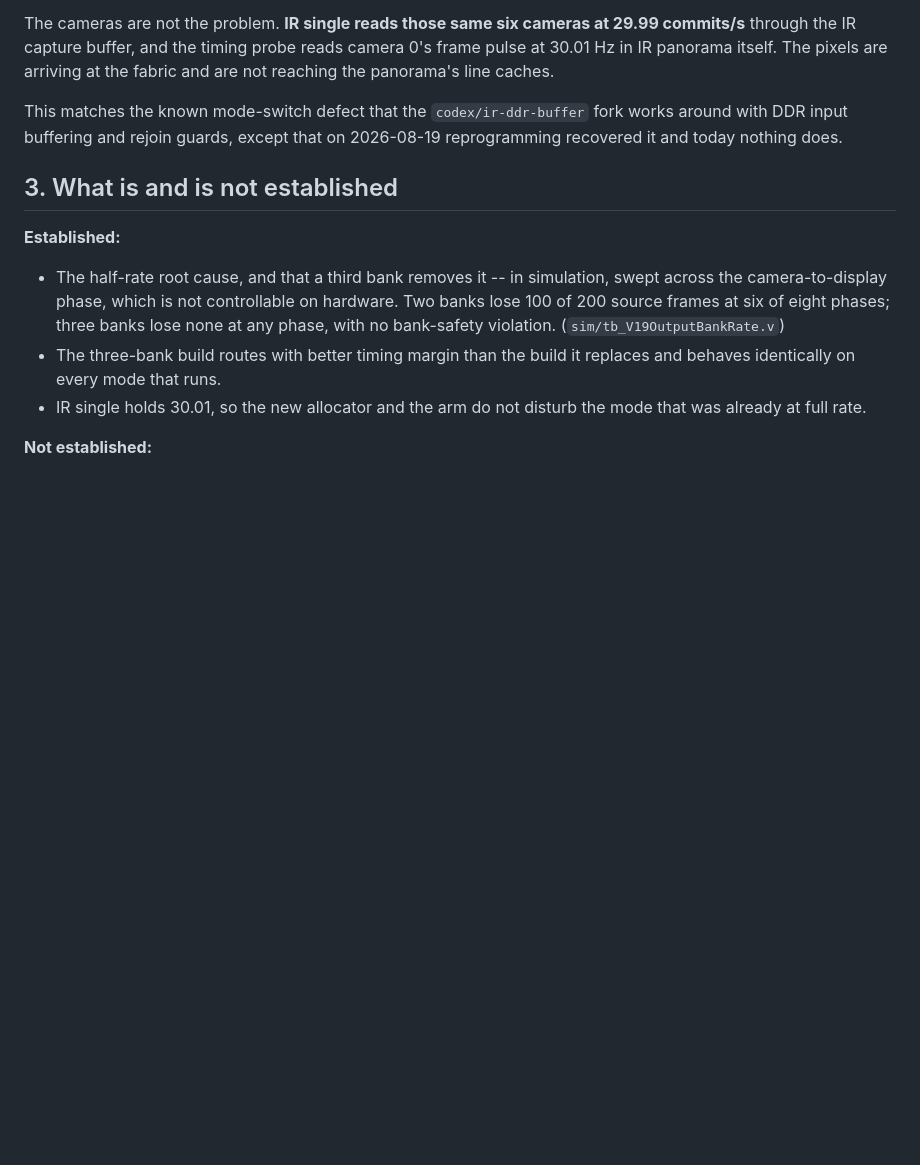
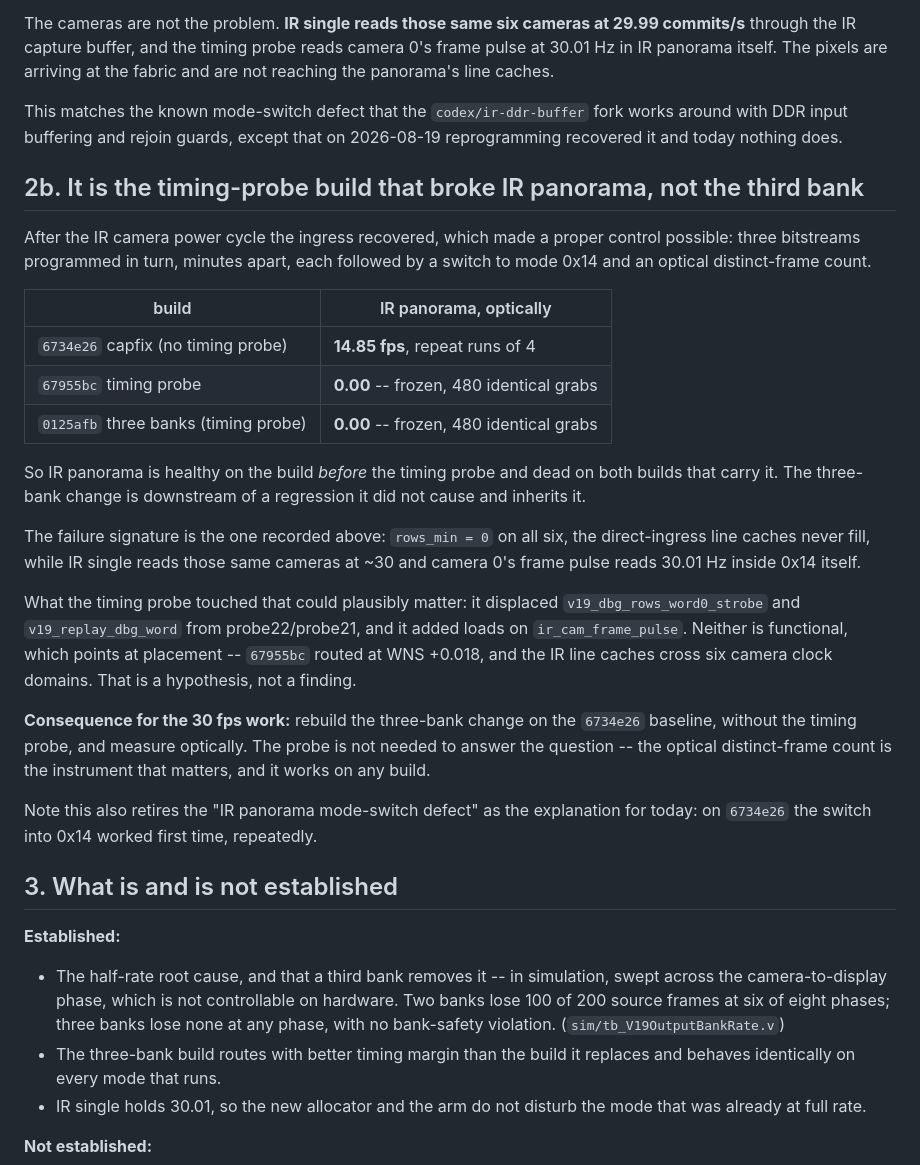
Before and after one commit to auuais/EO_Panorama_V19_M1, a Markdown page: docs/latency/MEASURED_20260820_3BANK.md, the part around the change. Drawn GitHub-style; blank space fills up the shorter version.

Commit message:
Isolate the IR panorama failure to the timing-probe build, not the third bank
Once the IR camera power cycle brought ingress back, a real control became
possible. Three bitstreams programmed in turn, minutes apart, each followed by
a switch into mode 0x14 and an optical distinct-frame count:

  6734e26  capfix, no timing probe        14.85 fps, repeat runs of 4
  67955bc  timing probe                    0.00, frozen (480 identical grabs)
  0125afb  three banks (timing probe)      0.00, frozen (480 identical grabs)

IR panorama is healthy on the build before the timing probe and dead on both
builds carrying it, so the three-bank change inherits a regression rather than
causing one. The signature is unchanged: rows_min=0 on all six cameras, the
direct-ingress line caches never filling, while IR single reads those same
cameras at ~30.

This also retires "the mode-switch defect" as today's explanation -- on
6734e26 the switch into 0x14 worked first time, repeatedly.

Next: rebuild the three-bank change on the 6734e26 baseline without the timing
probe. The probe is not needed to answer the 15-vs-30 question; the optical
distinct-frame count is, and it works on any build.

Co-Authored-By: Claude Opus 5 <noreply@anthropic.com>

```diff
--- a/docs/latency/MEASURED_20260820_3BANK.md
+++ b/docs/latency/MEASURED_20260820_3BANK.md
@@ -72,6 +72,40 @@ This matches the known mode-switch defect that the `codex/ir-ddr-buffer` fork
 works around with DDR input buffering and rejoin guards, except that on
 2026-08-19 reprogramming recovered it and today nothing does.
 
+## 2b. It is the timing-probe build that broke IR panorama, not the third bank
+
+After the IR camera power cycle the ingress recovered, which made a proper
+control possible: three bitstreams programmed in turn, minutes apart, each
+followed by a switch to mode 0x14 and an optical distinct-frame count.
+
+| build | IR panorama, optically |
+|---|---|
+| `6734e26` capfix (no timing probe) | **14.85 fps**, repeat runs of 4 |
+| `67955bc` timing probe | **0.00** -- frozen, 480 identical grabs |
+| `0125afb` three banks (timing probe) | **0.00** -- frozen, 480 identical grabs |
+
+So IR panorama is healthy on the build *before* the timing probe and dead on
+both builds that carry it. The three-bank change is downstream of a regression
+it did not cause and inherits it.
+
+The failure signature is the one recorded above: `rows_min = 0` on all six, the
+direct-ingress line caches never fill, while IR single reads those same
+cameras at ~30 and camera 0's frame pulse reads 30.01 Hz inside 0x14 itself.
+
+What the timing probe touched that could plausibly matter: it displaced
+`v19_dbg_rows_word0_strobe` and `v19_replay_dbg_word` from probe22/probe21,
+and it added loads on `ir_cam_frame_pulse`. Neither is functional, which
+points at placement -- `67955bc` routed at WNS +0.018, and the IR line caches
+cross six camera clock domains. That is a hypothesis, not a finding.
+
+**Consequence for the 30 fps work:** rebuild the three-bank change on the
+`6734e26` baseline, without the timing probe, and measure optically. The probe
+is not needed to answer the question -- the optical distinct-frame count is
+the instrument that matters, and it works on any build.
+
+Note this also retires the "IR panorama mode-switch defect" as the explanation
+for today: on `6734e26` the switch into 0x14 worked first time, repeatedly.
+
 ## 3. What is and is not established
 
 **Established:**
```
